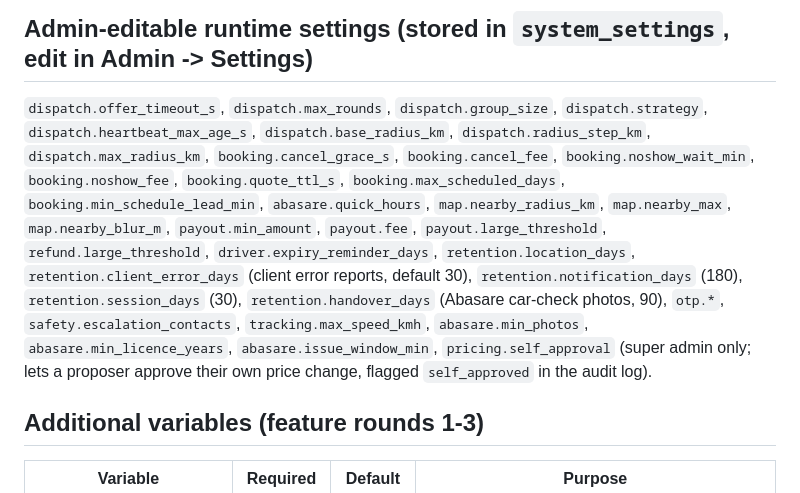
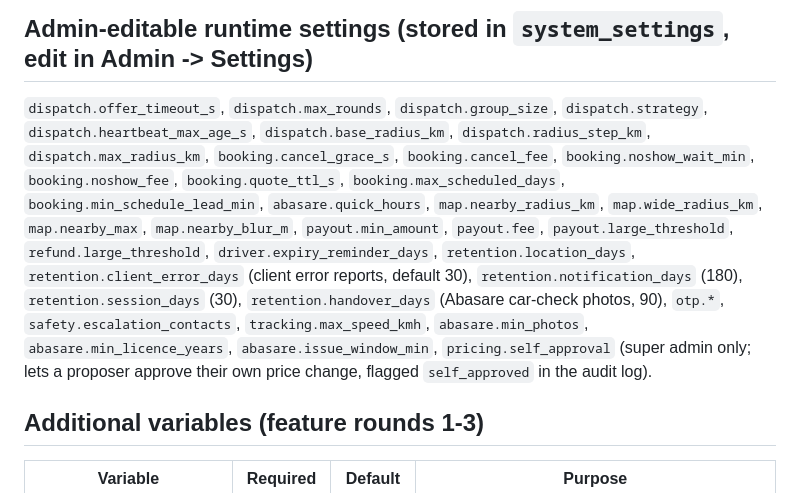
Before and after one commit to Eribangi05/haifa-bms, a Markdown page: rwanda-mobility/docs/ENVIRONMENT_VARIABLES.md, the part around the change. GitHub-like rendering.

Commit message:
Docs: list map.wide_radius_km
Co-Authored-By: Claude Sonnet 5.5 <noreply@anthropic.com>
Claude-Session: https://claude.ai/code/session_01WASEN864MboeP1oURqZDry

```diff
--- a/rwanda-mobility/docs/ENVIRONMENT_VARIABLES.md
+++ b/rwanda-mobility/docs/ENVIRONMENT_VARIABLES.md
@@ -83,7 +83,7 @@ The server logs each problem at start; **fatal** ones stop it: `MOMO_MODE=live`
 
 ## Admin-editable runtime settings (stored in `system_settings`, edit in Admin -> Settings)
 
-`dispatch.offer_timeout_s`, `dispatch.max_rounds`, `dispatch.group_size`, `dispatch.strategy`, `dispatch.heartbeat_max_age_s`, `dispatch.base_radius_km`, `dispatch.radius_step_km`, `dispatch.max_radius_km`, `booking.cancel_grace_s`, `booking.cancel_fee`, `booking.noshow_wait_min`, `booking.noshow_fee`, `booking.quote_ttl_s`, `booking.max_scheduled_days`, `booking.min_schedule_lead_min`, `abasare.quick_hours`, `map.nearby_radius_km`, `map.nearby_max`, `map.nearby_blur_m`, `payout.min_amount`, `payout.fee`, `payout.large_threshold`, `refund.large_threshold`, `driver.expiry_reminder_days`, `retention.location_days`, `retention.client_error_days` (client error reports, default 30), `retention.notification_days` (180), `retention.session_days` (30), `retention.handover_days` (Abasare car-check photos, 90), `otp.*`, `safety.escalation_contacts`, `tracking.max_speed_kmh`, `abasare.min_photos`, `abasare.min_licence_years`, `abasare.issue_window_min`, `pricing.self_approval` (super admin only; lets a proposer approve their own price change, flagged `self_approved` in the audit log).
+`dispatch.offer_timeout_s`, `dispatch.max_rounds`, `dispatch.group_size`, `dispatch.strategy`, `dispatch.heartbeat_max_age_s`, `dispatch.base_radius_km`, `dispatch.radius_step_km`, `dispatch.max_radius_km`, `booking.cancel_grace_s`, `booking.cancel_fee`, `booking.noshow_wait_min`, `booking.noshow_fee`, `booking.quote_ttl_s`, `booking.max_scheduled_days`, `booking.min_schedule_lead_min`, `abasare.quick_hours`, `map.nearby_radius_km`, `map.wide_radius_km`, `map.nearby_max`, `map.nearby_blur_m`, `payout.min_amount`, `payout.fee`, `payout.large_threshold`, `refund.large_threshold`, `driver.expiry_reminder_days`, `retention.location_days`, `retention.client_error_days` (client error reports, default 30), `retention.notification_days` (180), `retention.session_days` (30), `retention.handover_days` (Abasare car-check photos, 90), `otp.*`, `safety.escalation_contacts`, `tracking.max_speed_kmh`, `abasare.min_photos`, `abasare.min_licence_years`, `abasare.issue_window_min`, `pricing.self_approval` (super admin only; lets a proposer approve their own price change, flagged `self_approved` in the audit log).
 
 
 ## Additional variables (feature rounds 1-3)
```
